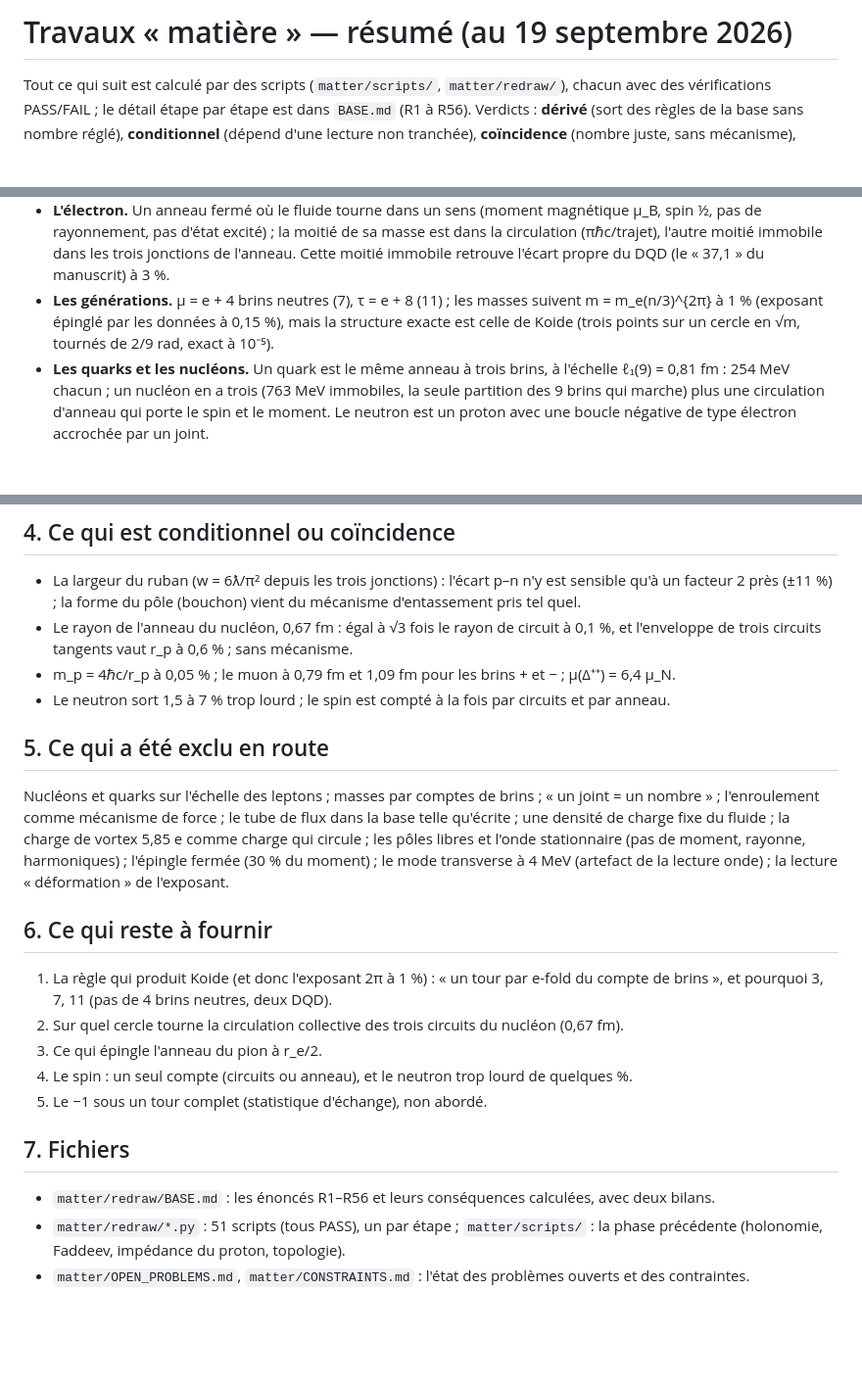
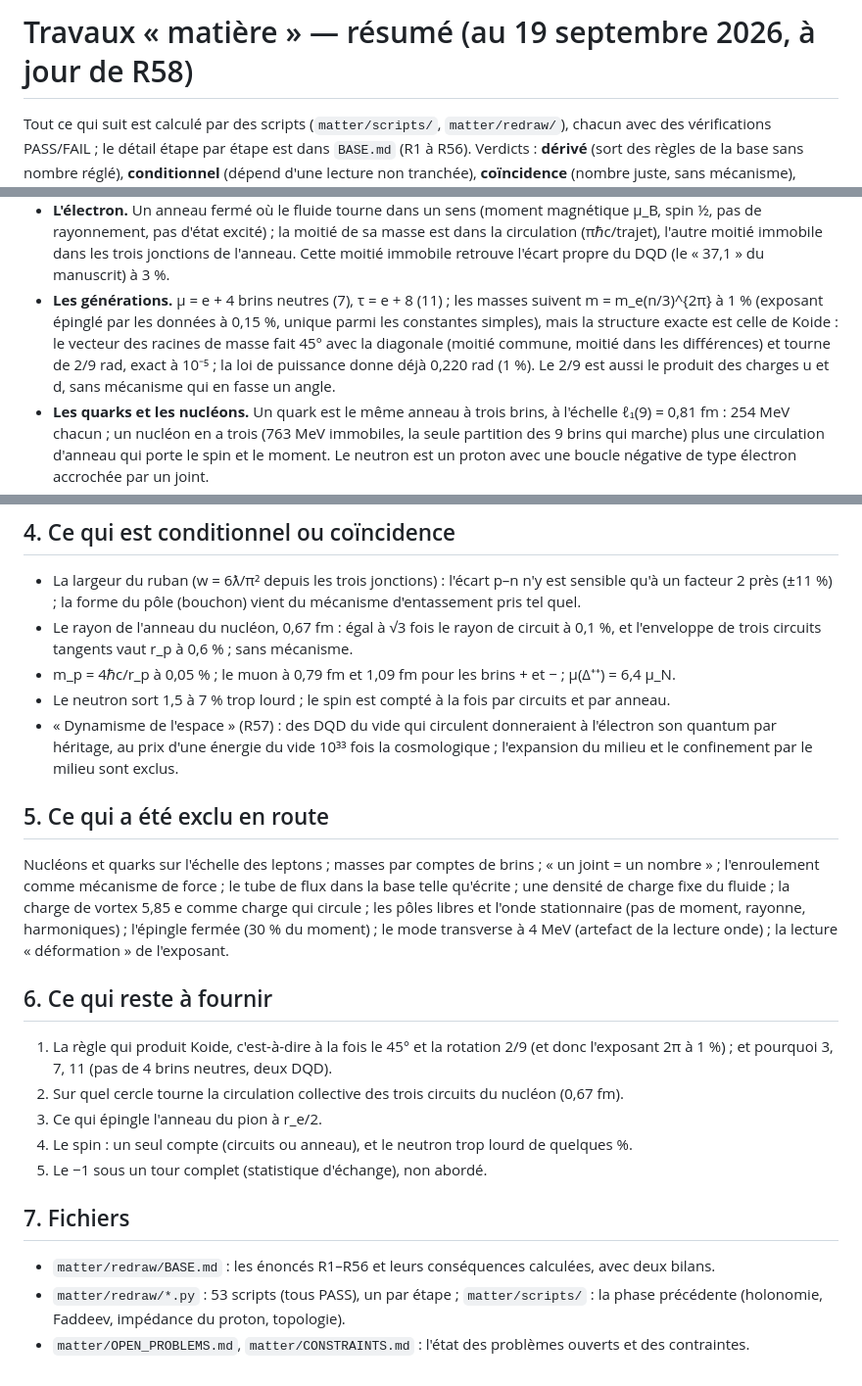
Before and after one commit to rstpier/DipolarString, a Markdown page: matter/redraw/RESUME.md, 3 parts joined by grey strips. Shown at 98% size. Rendered like a GitHub page; blank space fills up the shorter version.

Commit message:
redraw: RESUME.md updated to R58 (Koide geometry, dynamic space, script count)
Co-Authored-By: Claude Fable 5.1 <noreply@anthropic.com>
Claude-Session: https://claude.ai/code/session_01XqdYdJnC9BQhAtnD5Pta6R

```diff
--- a/matter/redraw/RESUME.md
+++ b/matter/redraw/RESUME.md
@@ -1,4 +1,4 @@
-# Travaux « matière » — résumé (au 19 septembre 2026)
+# Travaux « matière » — résumé (au 19 septembre 2026, à jour de R58)
 
 Tout ce qui suit est calculé par des scripts (`matter/scripts/`, `matter/redraw/`), chacun avec
 des vérifications PASS/FAIL ; le détail étape par étape est dans `BASE.md` (R1 à R56).
@@ -28,8 +28,11 @@ pour la tension de corde et l'écart proton–neutron.
   (πℏc/trajet), l'autre moitié immobile dans les trois jonctions de l'anneau. Cette moitié
   immobile retrouve l'écart propre du DQD (le « 37,1 » du manuscrit) à 3 %.
 - **Les générations.** μ = e + 4 brins neutres (7), τ = e + 8 (11) ; les masses suivent
-  m = m_e(n/3)^{2π} à 1 % (exposant épinglé par les données à 0,15 %), mais la structure exacte
-  est celle de Koide (trois points sur un cercle en √m, tournés de 2/9 rad, exact à 10⁻⁵).
+  m = m_e(n/3)^{2π} à 1 % (exposant épinglé par les données à 0,15 %, unique parmi les constantes
+  simples), mais la structure exacte est celle de Koide : le vecteur des racines de masse fait
+  45° avec la diagonale (moitié commune, moitié dans les différences) et tourne de 2/9 rad,
+  exact à 10⁻⁵ ; la loi de puissance donne déjà 0,220 rad (1 %). Le 2/9 est aussi le produit
+  des charges u et d, sans mécanisme qui en fasse un angle.
 - **Les quarks et les nucléons.** Un quark est le même anneau à trois brins, à l'échelle
   ℓ₁(9) = 0,81 fm : 254 MeV chacun ; un nucléon en a trois (763 MeV immobiles, la seule partition
   des 9 brins qui marche) plus une circulation d'anneau qui porte le spin et le moment. Le neutron
@@ -64,6 +67,9 @@ pour la tension de corde et l'écart proton–neutron.
   l'enveloppe de trois circuits tangents vaut r_p à 0,6 % ; sans mécanisme.
 - m_p = 4ℏc/r_p à 0,05 % ; le muon à 0,79 fm et 1,09 fm pour les brins + et − ; μ(Δ⁺⁺) = 6,4 μ_N.
 - Le neutron sort 1,5 à 7 % trop lourd ; le spin est compté à la fois par circuits et par anneau.
+- « Dynamisme de l'espace » (R57) : des DQD du vide qui circulent donneraient à l'électron son
+  quantum par héritage, au prix d'une énergie du vide 10³³ fois la cosmologique ; l'expansion du
+  milieu et le confinement par le milieu sont exclus.
 
 ## 5. Ce qui a été exclu en route
 
@@ -76,8 +82,8 @@ de l'exposant.
 
 ## 6. Ce qui reste à fournir
 
-1. La règle qui produit Koide (et donc l'exposant 2π à 1 %) : « un tour par e-fold du compte de
-   brins », et pourquoi 3, 7, 11 (pas de 4 brins neutres, deux DQD).
+1. La règle qui produit Koide, c'est-à-dire à la fois le 45° et la rotation 2/9 (et donc
+   l'exposant 2π à 1 %) ; et pourquoi 3, 7, 11 (pas de 4 brins neutres, deux DQD).
 2. Sur quel cercle tourne la circulation collective des trois circuits du nucléon (0,67 fm).
 3. Ce qui épingle l'anneau du pion à r_e/2.
 4. Le spin : un seul compte (circuits ou anneau), et le neutron trop lourd de quelques %.
@@ -86,7 +92,7 @@ de l'exposant.
 ## 7. Fichiers
 
 - `matter/redraw/BASE.md` : les énoncés R1–R56 et leurs conséquences calculées, avec deux bilans.
-- `matter/redraw/*.py` : 51 scripts (tous PASS), un par étape ; `matter/scripts/` : la phase
+- `matter/redraw/*.py` : 53 scripts (tous PASS), un par étape ; `matter/scripts/` : la phase
   précédente (holonomie, Faddeev, impédance du proton, topologie).
 - `matter/OPEN_PROBLEMS.md`, `matter/CONSTRAINTS.md` : l'état des problèmes ouverts et des
   contraintes.
```
